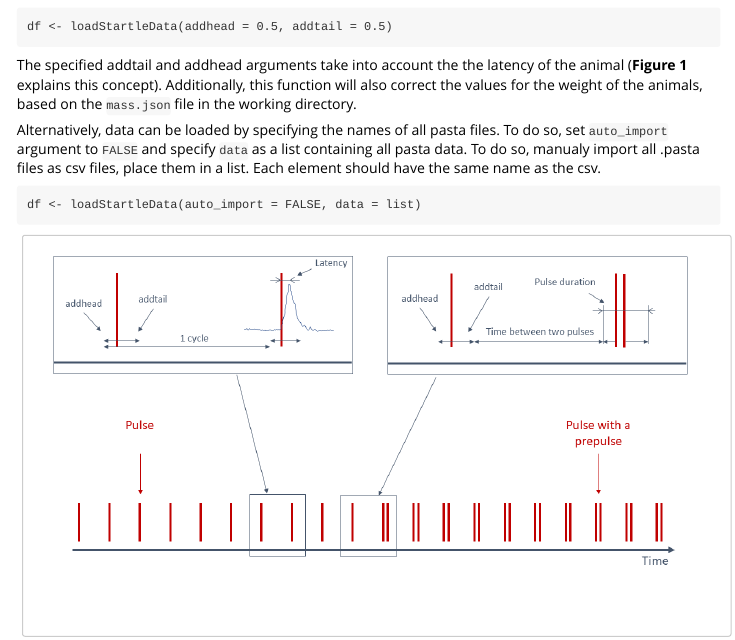
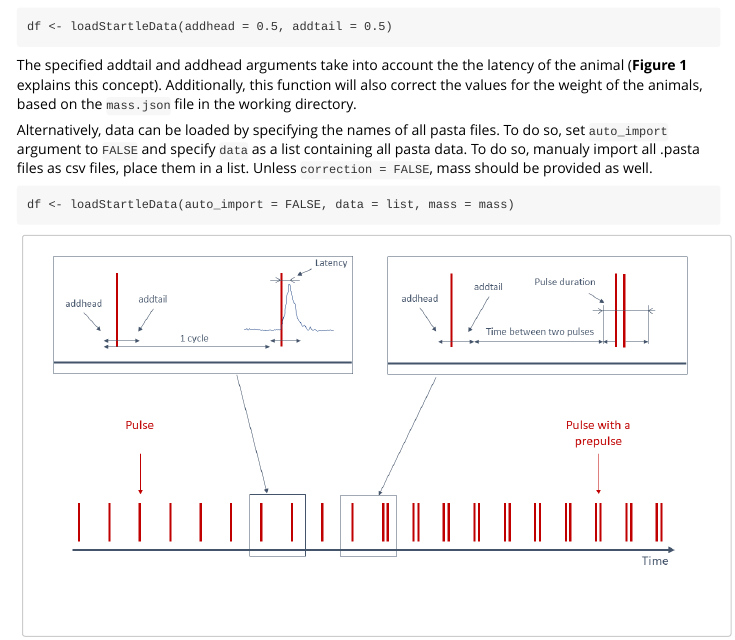
Before and after one commit to ikodvanj/ratPASTA, an R Markdown document (vignettes/ratPASTA.Rmd): the page in a window 1100 px wide, from 320 px down. Rendered offline with R 4.5, knitr and Pandoc, with nearby package versions; some code elsewhere in the file could not run offline; common packages that the code uses without loading them are loaded.

````diff
--- a/.travis.yml
+++ b/.travis.yml
@@ -8,7 +8,6 @@
 os:
   - linux
   - osx
-  - windows
 
 r:
   - oldrel
--- a/vignettes/ratPASTA.Rmd
+++ b/vignettes/ratPASTA.Rmd
@@ -31,10 +31,10 @@
 The specified addtail and addhead arguments take into account the the latency of the animal (**Figure 1** explains this concept).
 Additionally, this function will also correct the values for the weight of the animals, based on the `mass.json` file in the working directory.
 
-Alternatively, data can be loaded by specifying the names of all pasta files. To do so, set `auto_import` argument to `FALSE` and specify `data` as a list containing all pasta data. To do so, manualy import all .pasta files as csv files, place them in a list. Each element should have the same name as the csv.
+Alternatively, data can be loaded by specifying the names of all pasta files. To do so, set `auto_import` argument to `FALSE` and specify `data` as a list containing all pasta data. To do so, manualy import all .pasta files as csv files, place them in a list. Unless `correction = FALSE`, mass should be provided as well.
 
 ```
-df <- loadStartleData(auto_import = FALSE, data = list)
+df <- loadStartleData(auto_import = FALSE, data = list, mass = mass)
 ```
 
 
````
